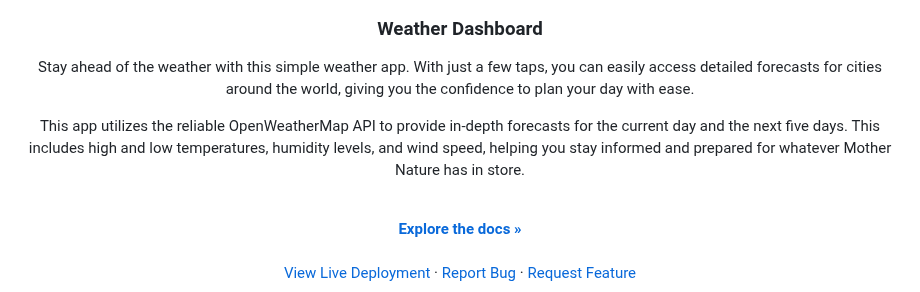
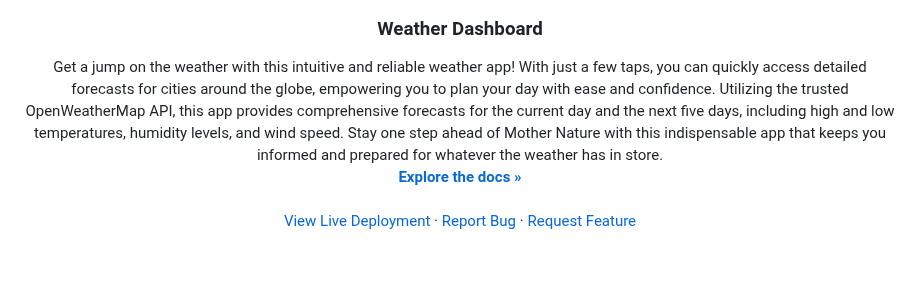
Before and after one commit to mdyeates/weather-app, a Markdown page: README.md, the part around the change. Rendered like a GitHub page; blank space fills up the shorter version.

Commit message:
Update readme description

```diff
--- a/README.md
+++ b/README.md
@@ -13,9 +13,7 @@
 <h3 align="center">Weather Dashboard</h3>
 
   <p align="center">
-  Stay ahead of the weather with this simple weather app. With just a few taps, you can easily access detailed forecasts for cities around the world, giving you the confidence to plan your day with ease.
-
-This app utilizes the reliable OpenWeatherMap API to provide in-depth forecasts for the current day and the next five days. This includes high and low temperatures, humidity levels, and wind speed, helping you stay informed and prepared for whatever Mother Nature has in store.
+  Get a jump on the weather with this intuitive and reliable weather app! With just a few taps, you can quickly access detailed forecasts for cities around the globe, empowering you to plan your day with ease and confidence. Utilizing the trusted OpenWeatherMap API, this app provides comprehensive forecasts for the current day and the next five days, including high and low temperatures, humidity levels, and wind speed. Stay one step ahead of Mother Nature with this indispensable app that keeps you informed and prepared for whatever the weather has in store.
 
 <br />
 <a href="https://github.com/mdyeates/weather-app"><strong>Explore the docs »</strong></a>
```
